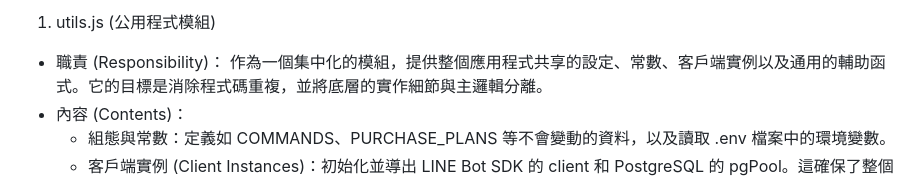
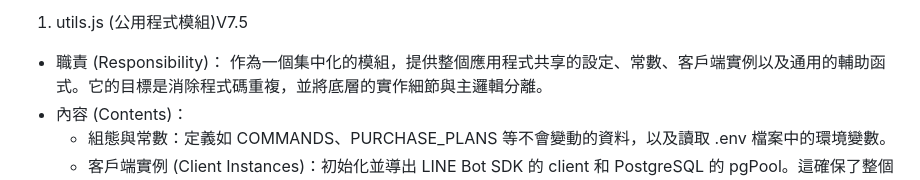
Before and after one commit to jiurong-bot/jiurong-linebot, a Markdown page: README.md, the part around the change. Drawn GitHub-style.

```diff
--- a/README.md
+++ b/README.md
@@ -1,4 +1,4 @@
-1. utils.js (公用程式模組)
+1. utils.js (公用程式模組)V7.5
  * 職責 (Responsibility)：
    作為一個集中化的模組，提供整個應用程式共享的設定、常數、客戶端實例以及通用的輔助函式。它的目標是消除程式碼重複，並將底層的實作細節與主邏輯分離。
  * 內容 (Contents)：
```
